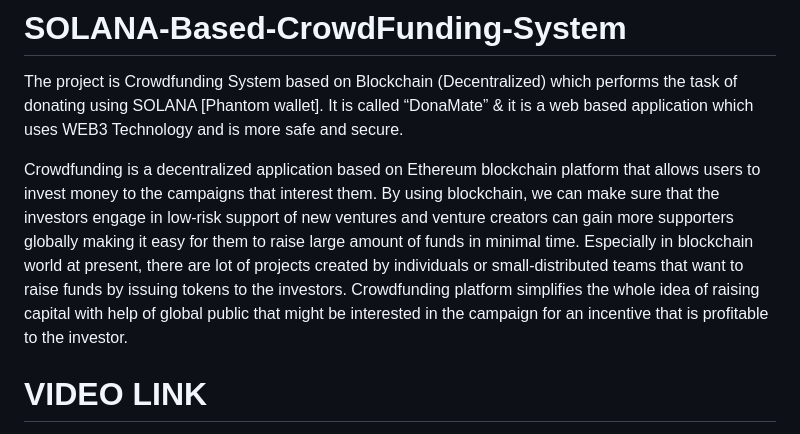
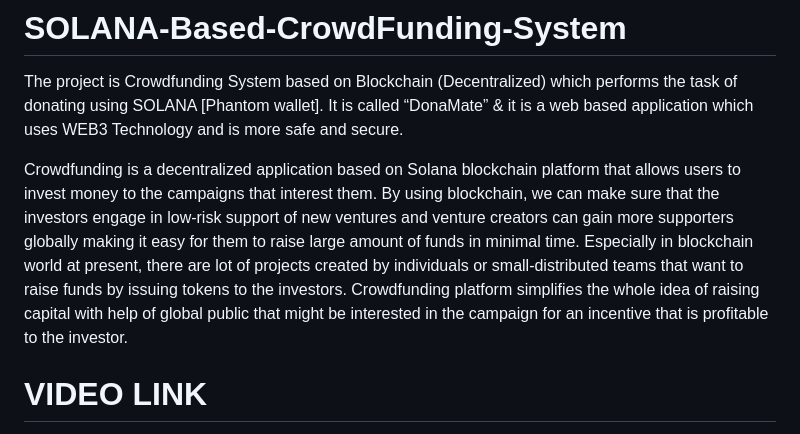
Before and after one commit to Beeetlejuice/solona, a Markdown page: README.md, the part around the change. GitHub-like rendering.

```diff
--- a/README.md
+++ b/README.md
@@ -1,7 +1,7 @@
 # SOLANA-Based-CrowdFunding-System
 The project is Crowdfunding System based on Blockchain (Decentralized) which performs the task of donating using SOLANA [Phantom wallet]. It is called “DonaMate” &amp; it is a web based application which uses WEB3 Technology and is more safe and secure.
 
-Crowdfunding is a decentralized application based on Ethereum blockchain platform that allows users to invest money to the campaigns that interest them. By using blockchain, we can make sure that the investors engage in low-risk support of new ventures and venture creators can gain more supporters globally making it easy for them to raise large amount of funds in minimal time. Especially in blockchain world at present, there are lot of projects created by individuals or small-distributed teams that want to raise funds by issuing tokens to the investors. Crowdfunding platform simplifies the whole idea of raising capital with help of global public that might be interested in the campaign for an incentive that is profitable to the investor.
+Crowdfunding is a decentralized application based on Solana blockchain platform that allows users to invest money to the campaigns that interest them. By using blockchain, we can make sure that the investors engage in low-risk support of new ventures and venture creators can gain more supporters globally making it easy for them to raise large amount of funds in minimal time. Especially in blockchain world at present, there are lot of projects created by individuals or small-distributed teams that want to raise funds by issuing tokens to the investors. Crowdfunding platform simplifies the whole idea of raising capital with help of global public that might be interested in the campaign for an incentive that is profitable to the investor.
 
 # VIDEO LINK
 https://drive.google.com/file/d/13CeLffMjN6-D58zUorVZpvpdlFipYfTh/view?usp=sharing
```
